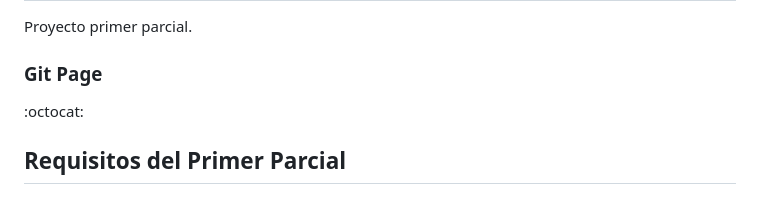
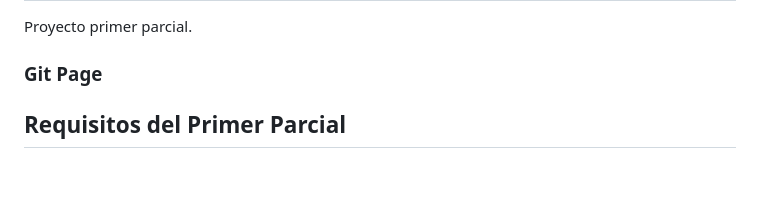
Before and after one commit to UCC-LabCompu2-Historico/proyecto2023-rojas-nicolas, a Markdown page: README.md, the part around the change. Drawn GitHub-style.

Commit message:
Guardar cambios locales en README.md

```diff
--- a/README.md
+++ b/README.md
@@ -9,8 +9,6 @@ Proyecto primer parcial.
 
 ### Git Page
 [Aula virtual]:(https://ucc-labcompu2.github.io/proyecto2023-rojas-nicolas/)
-
-:octocat:
 
 ## Requisitos del Primer Parcial
 
```
